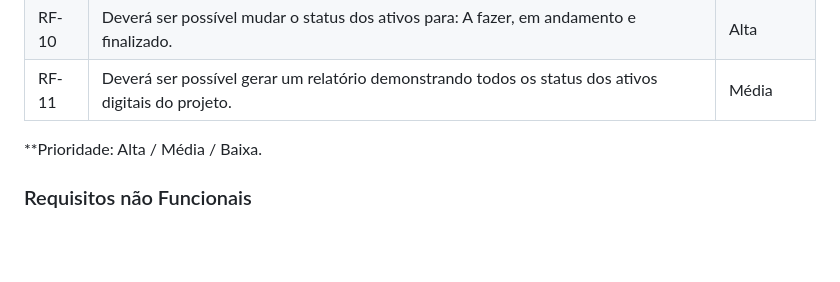
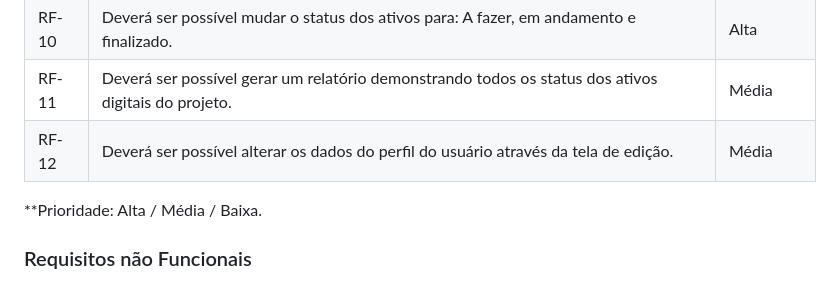
Before and after one commit to ICEI-PUC-Minas-PMV-ADS/pmv-ads-2024-1-e1-proj-web-t14-gestao-em-desenvolvimeto-games, a Markdown page: documentos/02-Especificação do Projeto.md, the part around the change. Drawn GitHub-style; blank space fills up the shorter version.

```diff
--- a/documentos/02-Especificação do Projeto.md
+++ b/documentos/02-Especificação do Projeto.md
@@ -76,6 +76,7 @@
 | RF- 09| Deverá ser possível ter acesso a recursos que facilitem a comunicação entre os membros da equipe, como comentários integrados aos próprios ativos. | Média|
 | RF- 10| Deverá ser possível mudar o status dos ativos para: A fazer, em andamento e finalizado. | Alta|
 | RF- 11| Deverá ser possível gerar um relatório demonstrando todos os status dos ativos digitais do projeto. | Média|
+| RF- 12| Deverá ser possível alterar os dados do perfil do usuário através da tela de edição. | Média|
 
 **Prioridade: Alta / Média / Baixa.
 
```
